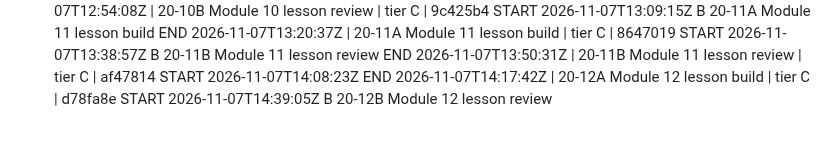
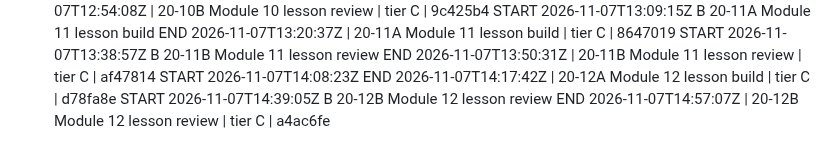
Before and after one commit to turners1987-code/The-Blueprint, a Markdown page: BUILD_LOG.md, the part around the change. GitHub-like rendering.

Commit message:
BUILD_LOG: 20-12B end
Co-Authored-By: Claude Fable 5.1 <noreply@anthropic.com>
Claude-Session: https://claude.ai/code/session_012WJeW4EMEMp8HHEW7e2eao

```diff
--- a/BUILD_LOG.md
+++ b/BUILD_LOG.md
@@ -133,3 +133,4 @@ END 2026-11-07T13:50:31Z | 20-11B Module 11 lesson review | tier C | af47814
 START 2026-11-07T14:08:23Z
 END 2026-11-07T14:17:42Z | 20-12A Module 12 lesson build | tier C | d78fa8e
 START 2026-11-07T14:39:05Z B 20-12B Module 12 lesson review
+END 2026-11-07T14:57:07Z | 20-12B Module 12 lesson review | tier C | a4ac6fe
```
